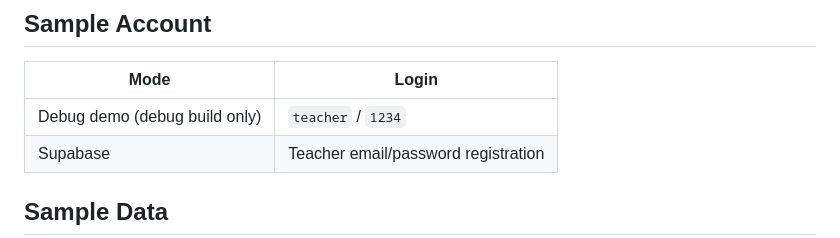
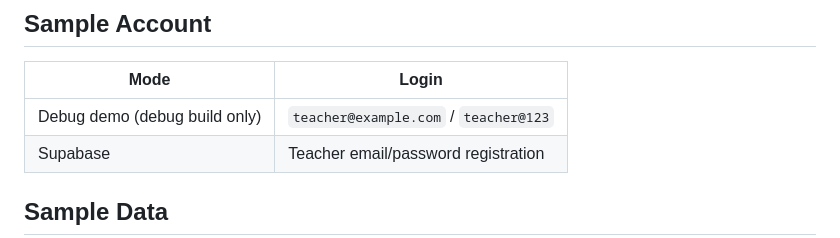
Before and after one commit to johnmathew28x-dev/check_in_go, a Markdown page: README.md, the part around the change. Rendered like a GitHub page.

```diff
--- a/README.md
+++ b/README.md
@@ -52,7 +52,7 @@ available in debug builds; release builds require Supabase configuration.
 
 | Mode | Login |
 |------|-------|
-| Debug demo (debug build only) | `teacher` / `1234` |
+| Debug demo (debug build only) | `teacher@example.com` / `teacher@123` |
 | Supabase | Teacher email/password registration |
 
 ## Sample Data
```
